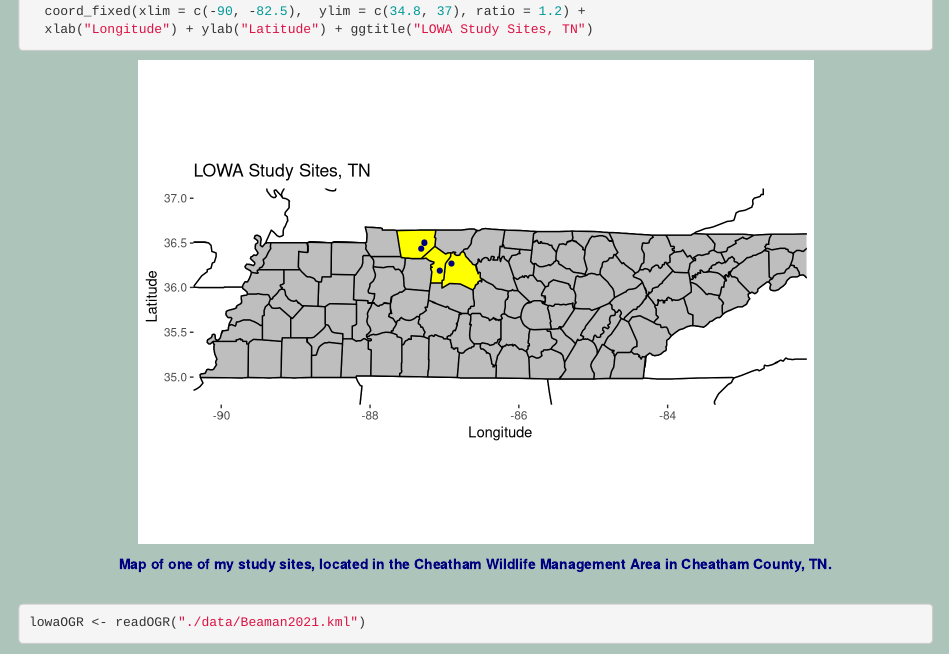
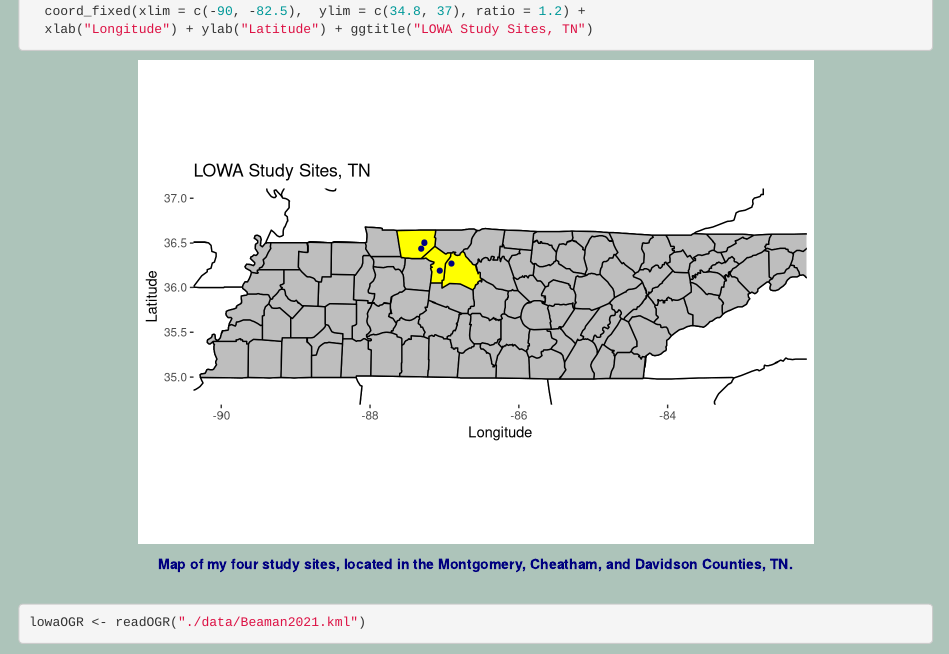
Before and after one commit to jatmasphere/Mapping_Assignment_1, an R Markdown document (Mapping_Assignment_1.Rmd): the page in a window 1100 px wide, from 1930 px down. Rendered offline with R 4.5, knitr and Pandoc, with nearby package versions; some code elsewhere in the file could not run offline.

Commit message:
FINAL final commit

````diff
--- a/Mapping_Assignment_1.Rmd
+++ b/Mapping_Assignment_1.Rmd
@@ -80,7 +80,7 @@ ggplot() + geom_polygon(data = state, aes(x=long, y = lat, group = group),
 ```
 
 
-<center><span style="color:navy">**Map of one of my study sites, located in the Cheatham Wildlife Management Area in Cheatham County, TN.**</span></center>
+<center><span style="color:navy">**Map of my four study sites, located in the Montgomery, Cheatham, and Davidson Counties, TN.**</span></center>
 
   $~$
   $~$
````
